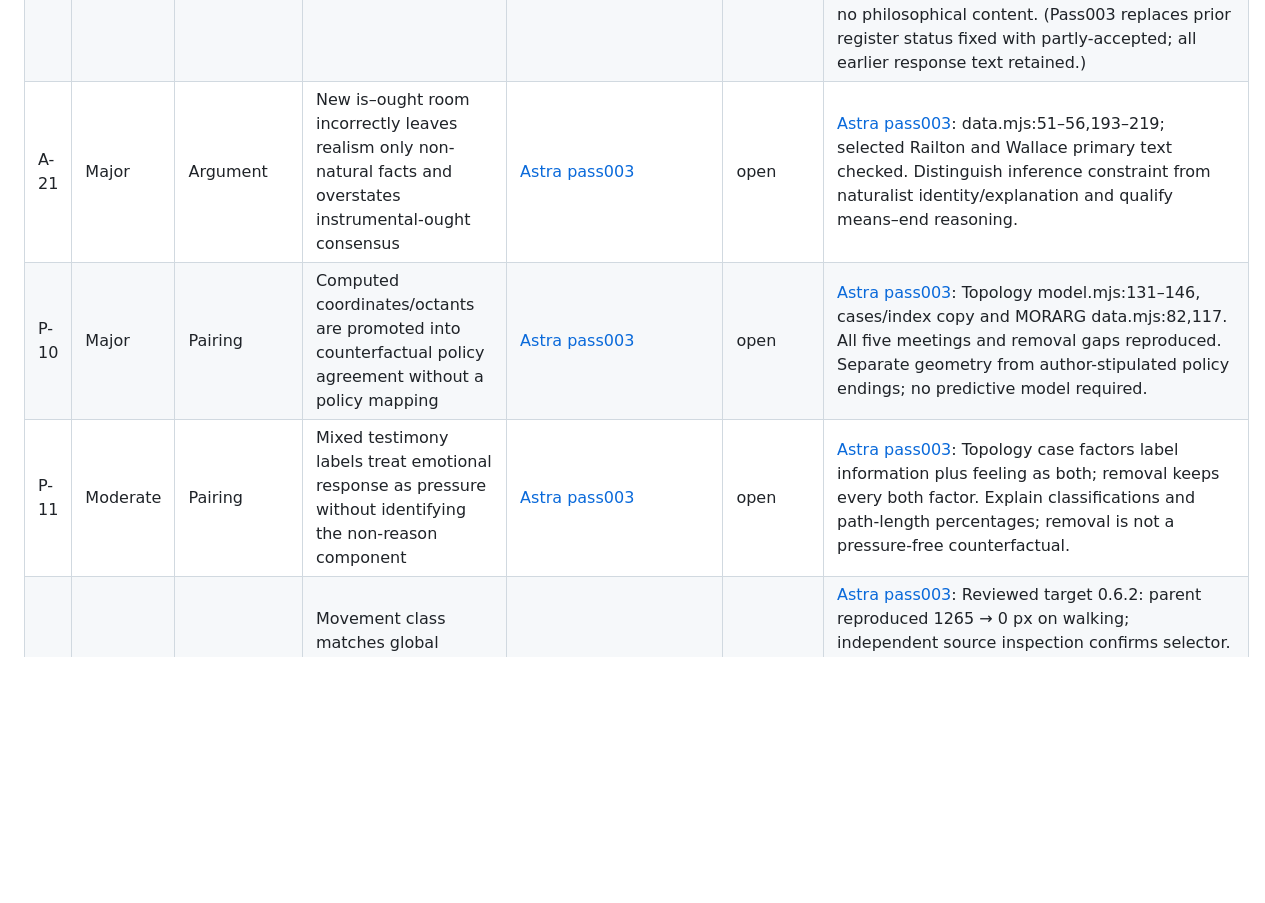
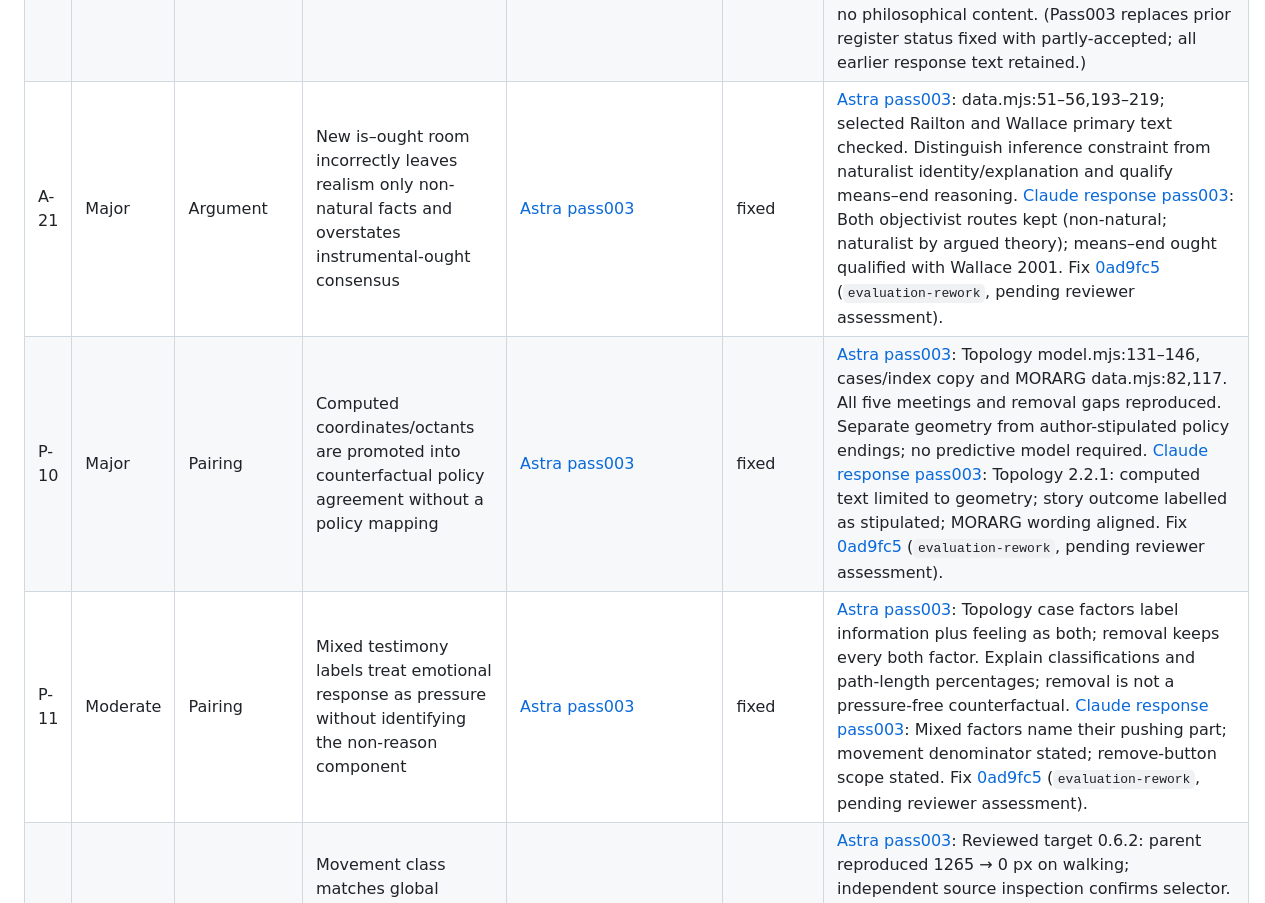
Before and after one commit to bastardpsycho/EH_MoralityArgument, a Markdown page: _review/FINDINGS_REGISTER.md, the part around one of its changes. Drawn GitHub-style; blank space fills up the shorter version.

```diff
--- a/_review/FINDINGS_REGISTER.md
+++ b/_review/FINDINGS_REGISTER.md
@@ -52,5 +52,5 @@ Astra pass003 adjudication (`ts_ms=1793234056735`): reviewed MORARG 5.2 / Topolo
 | P-09 | Moderate | Pairing | MTOP demonstration needs local assumption/validation limits; compatible ambition is not joint empirical support | [review_pass002_astra](review_pass002_astra_20261028_1647Z.md) | partly-accepted | [Astra pass002](review_pass002_astra_20261028_1647Z.md); target [1ef3e70516e58a11e3b70e2e0e88ca74380aaf31](https://github.com/bastardpsycho/EH_MoralityArgument/commit/1ef3e70516e58a11e3b70e2e0e88ca74380aaf31). No fix made in this review. [Claude response pass002](response_pass002_claude_20261028_2053Z.md): Model badge and local limits at the mention; project.md calls the shared principle the Operator’s proposal. Topology v2 assessment on edition5-revision. Fix [44c9b37](https://github.com/bastardpsycho/EH_MoralityArgument/commit/44c9b3741b12060b95f2cb931689ee2e075b0747) (`edition5-revision`, pending reviewer assessment). [Astra pass003](review_pass003_astra_20261029_0024Z.md): Model badge/local limits and Operator-proposal wording accepted. New computed-policy and removal claims defeat complete closure; P-10. Parent movement hotfix changes no philosophical content. (Pass003 replaces prior register status fixed with partly-accepted; all earlier response text retained.) |
-| A-21 | Major | Argument | New is–ought room incorrectly leaves realism only non-natural facts and overstates instrumental-ought consensus | [Astra pass003](review_pass003_astra_20261029_0024Z.md) | open | [Astra pass003](review_pass003_astra_20261029_0024Z.md): data.mjs:51–56,193–219; selected Railton and Wallace primary text checked. Distinguish inference constraint from naturalist identity/explanation and qualify means–end reasoning. |
-| P-10 | Major | Pairing | Computed coordinates/octants are promoted into counterfactual policy agreement without a policy mapping | [Astra pass003](review_pass003_astra_20261029_0024Z.md) | open | [Astra pass003](review_pass003_astra_20261029_0024Z.md): Topology model.mjs:131–146, cases/index copy and MORARG data.mjs:82,117. All five meetings and removal gaps reproduced. Separate geometry from author-stipulated policy endings; no predictive model required. |
-| P-11 | Moderate | Pairing | Mixed testimony labels treat emotional response as pressure without identifying the non-reason component | [Astra pass003](review_pass003_astra_20261029_0024Z.md) | open | [Astra pass003](review_pass003_astra_20261029_0024Z.md): Topology case factors label information plus feeling as both; removal keeps every both factor. Explain classifications and path-length percentages; removal is not a pressure-free counterfactual. |
+| A-21 | Major | Argument | New is–ought room incorrectly leaves realism only non-natural facts and overstates instrumental-ought consensus | [Astra pass003](review_pass003_astra_20261029_0024Z.md) | fixed | [Astra pass003](review_pass003_astra_20261029_0024Z.md): data.mjs:51–56,193–219; selected Railton and Wallace primary text checked. Distinguish inference constraint from naturalist identity/explanation and qualify means–end reasoning. [Claude response pass003](response_pass003_claude_20261030_1515Z.md): Both objectivist routes kept (non-natural; naturalist by argued theory); means–end ought qualified with Wallace 2001. Fix [0ad9fc5](https://github.com/bastardpsycho/EH_MoralityArgument/commit/0ad9fc5) (`evaluation-rework`, pending reviewer assessment). |
+| P-10 | Major | Pairing | Computed coordinates/octants are promoted into counterfactual policy agreement without a policy mapping | [Astra pass003](review_pass003_astra_20261029_0024Z.md) | fixed | [Astra pass003](review_pass003_astra_20261029_0024Z.md): Topology model.mjs:131–146, cases/index copy and MORARG data.mjs:82,117. All five meetings and removal gaps reproduced. Separate geometry from author-stipulated policy endings; no predictive model required. [Claude response pass003](response_pass003_claude_20261030_1515Z.md): Topology 2.2.1: computed text limited to geometry; story outcome labelled as stipulated; MORARG wording aligned. Fix [0ad9fc5](https://github.com/bastardpsycho/EH_MoralityArgument/commit/0ad9fc5) (`evaluation-rework`, pending reviewer assessment). |
+| P-11 | Moderate | Pairing | Mixed testimony labels treat emotional response as pressure without identifying the non-reason component | [Astra pass003](review_pass003_astra_20261029_0024Z.md) | fixed | [Astra pass003](review_pass003_astra_20261029_0024Z.md): Topology case factors label information plus feeling as both; removal keeps every both factor. Explain classifications and path-length percentages; removal is not a pressure-free counterfactual. [Claude response pass003](response_pass003_claude_20261030_1515Z.md): Mixed factors name their pushing part; movement denominator stated; remove-button scope stated. Fix [0ad9fc5](https://github.com/bastardpsycho/EH_MoralityArgument/commit/0ad9fc5) (`evaluation-rework`, pending reviewer assessment). |
 | U-14 | Major | Interface | Movement class matches global comparison-badge CSS and collapses WebGL stage/canvas to zero width | [Astra pass003](review_pass003_astra_20261029_0024Z.md) | fixed | [Astra pass003](review_pass003_astra_20261029_0024Z.md): Reviewed target 0.6.2: parent reproduced 1265 → 0 px on walking; independent source inspection confirms selector. Fixed by [ce6ccb8](https://github.com/bastardpsycho/EH_MoralityArgument/commit/ce6ccb8ed38e2401eb48458fb4d06e32c020e4cf) scoping .comparison .moved. Parent verified keyboard/drag/floor/travel/desktop/phone and live 0.6.3; [receipt](verification_pass003_codex_20261029_0024Z.json). Philosophical target remains 5.2. |
```
Also changed, not shown: other parts of _review/FINDINGS_REGISTER.md (+4 -4 lines), _review/response_pass003_claude_20261030_1515Z.md (added, +24 -0 lines).
